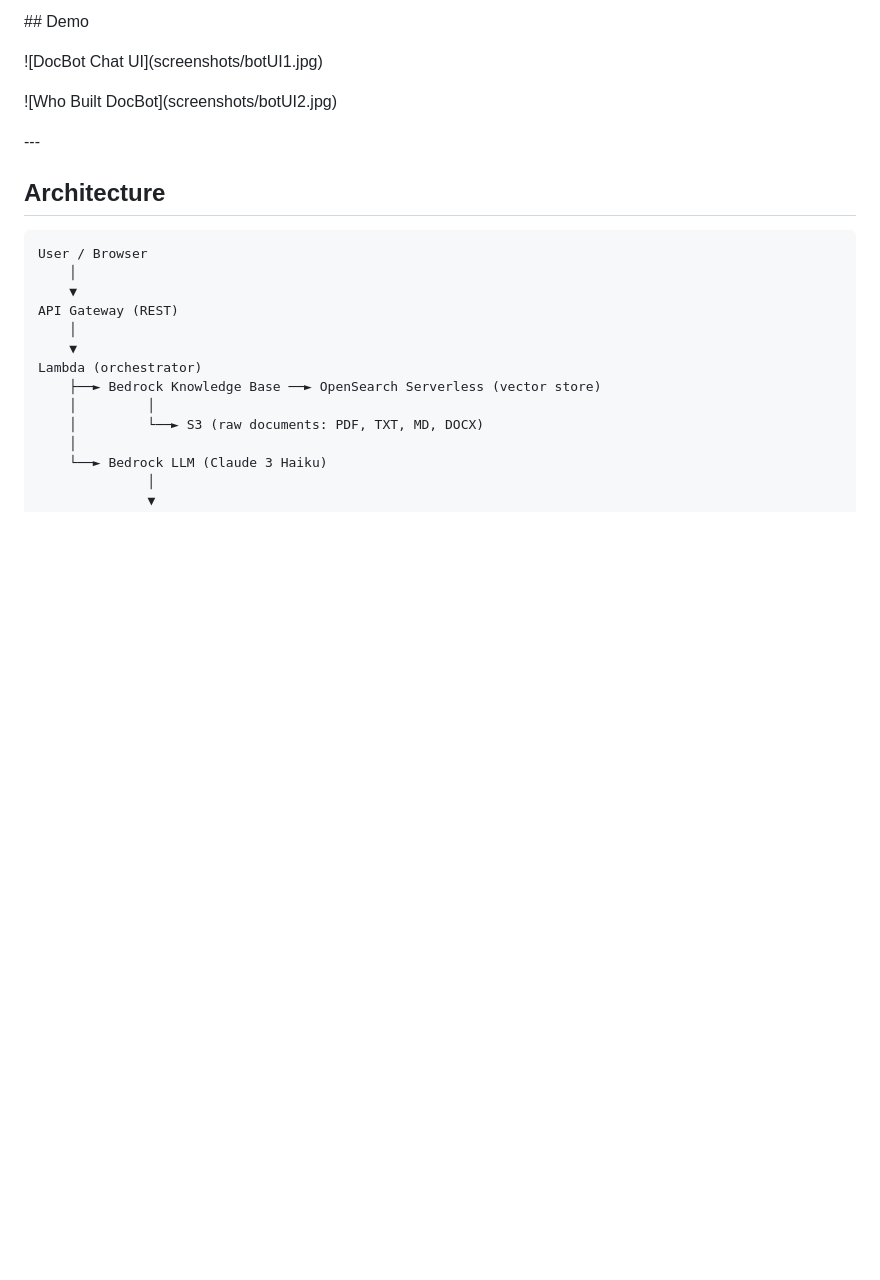
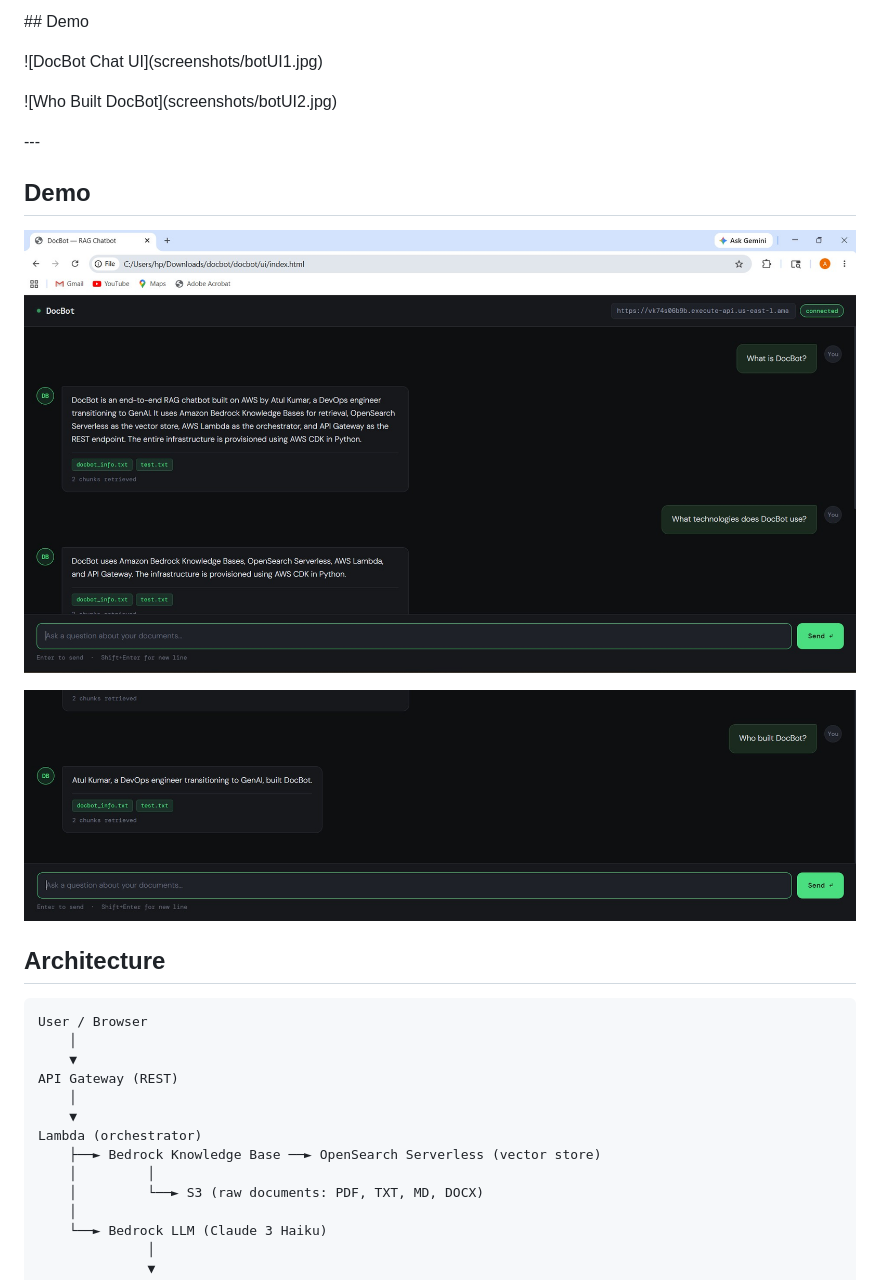
Before and after one commit to atulkrsdevops/docbot-aws-bedrock, a Markdown page: README.md, the part around the change. GitHub-like rendering; blank space fills up the shorter version.

Commit message:
Add demo screenshots to README

```diff
--- a/README.md
+++ b/README.md
@@ -16,9 +16,14 @@ Upload your documents → deploy → chat with them instantly.
 
 !\[Who Built DocBot](screenshots/botUI2.jpg)
 
+\---
 
 
-\---
+## Demo
+
+![DocBot Chat UI](screenshots/botUI1.jpg)
+
+![Who Built DocBot](screenshots/botUI2.jpg)
 
 ## Architecture
 
```
